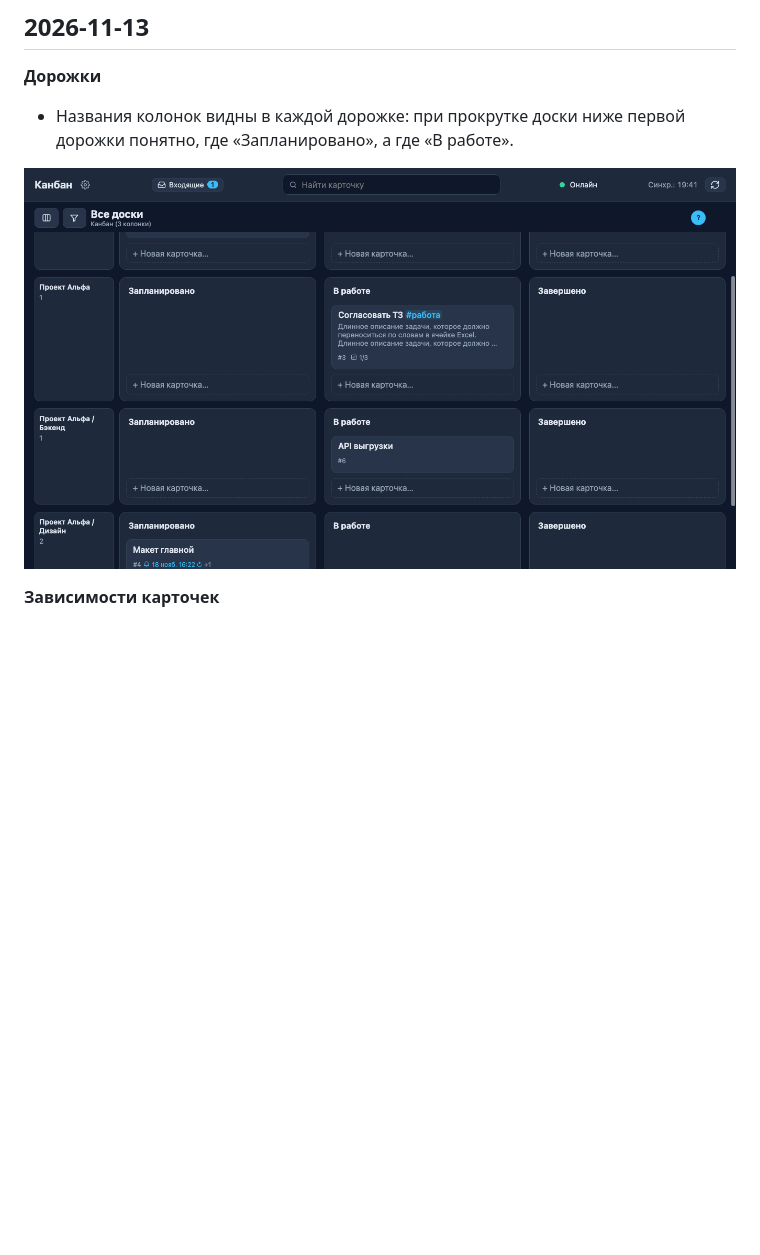
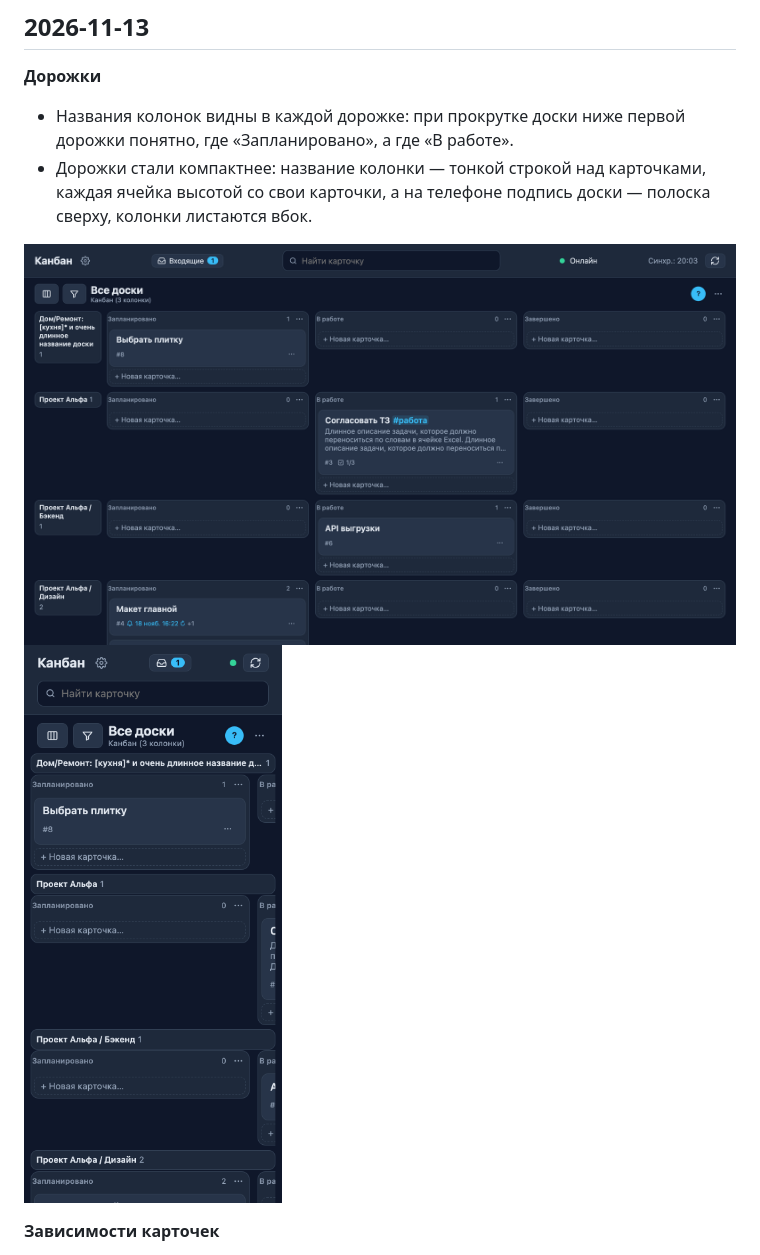
Before and after one commit to ravler1704/kanban-pwa, a Markdown page: CHANGELOG.md, the part around the change. Drawn GitHub-style; pictures changed too: docs/screenshots/swimlanes-mobile.png (added), docs/screenshots/swimlanes.png; blank space fills up the shorter version.

```diff
--- a/CHANGELOG.md
+++ b/CHANGELOG.md
@@ -7,8 +7,10 @@
 
 **Дорожки**
 - Названия колонок видны в каждой дорожке: при прокрутке доски ниже первой дорожки понятно, где «Запланировано», а где «В работе».
+- Дорожки стали компактнее: название колонки — тонкой строкой над карточками, каждая ячейка высотой со свои карточки, а на телефоне подпись доски — полоска сверху, колонки листаются вбок.
 
-![Названия колонок в каждой дорожке](docs/screenshots/swimlanes.png)
+![Дорожки: названия колонок в каждой дорожке](docs/screenshots/swimlanes.png)
+![Дорожки на телефоне](docs/screenshots/swimlanes-mobile.png)
 
 **Зависимости карточек**
 - В карточке видно, что делать: найти карточку, которую нужно сделать раньше, и нажать её. Пока поле в фокусе, подходящие карточки уже в списке.
```
Also changed, not shown: 5 other files.
